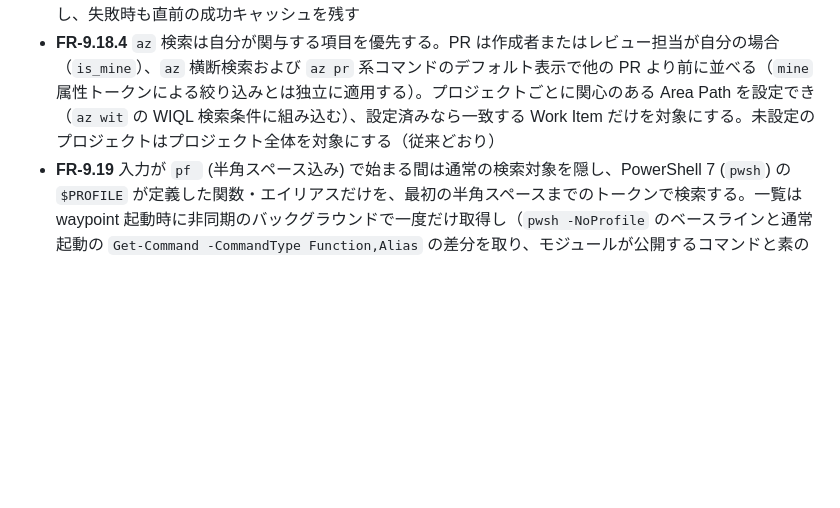
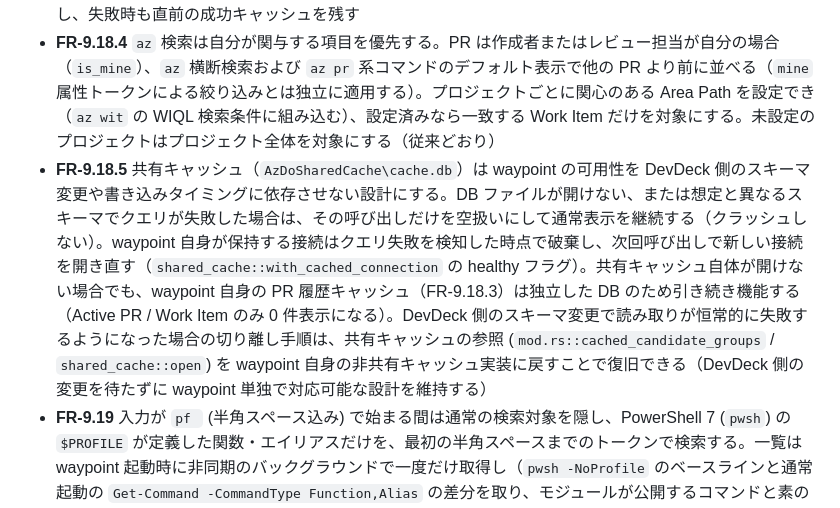
Before and after one commit to ntaksh42/waypoint, a Markdown page: docs/spec.md, the part around the change. GitHub-like rendering; blank space fills up the shorter version.

Commit message:
docs: 共有 Azure DevOps キャッシュの障害時フォールバックを明文化 (FR-9.18.5)
DevDeck との共有キャッシュは過去に一度リバートされた経緯がある
(315b884 → c51ceb7 → 1f09a3b で再実装)。実装済みの防御的挙動
(接続不健全時の破棄・再オープン、共有キャッシュ不可時も waypoint
自身の PR 履歴キャッシュで縮退動作) を仕様として明文化し、次に
DevDeck 側のスキーマ変更で恒常的に読み取り失敗するようになった
場合の切り離し手順を残す。

Co-Authored-By: Claude Sonnet 5 <noreply@anthropic.com>
Claude-Session: https://claude.ai/code/session_01S8gcDJTFdxtJxZb2yna1ef

```diff
--- a/docs/spec.md
+++ b/docs/spec.md
@@ -224,6 +224,7 @@ Quick Access Popup の全機能を分解し、本プロジェクトでの扱い
 - **FR-9.18.2.1** `az optimize`（`suggest` / `rank` でも入れる）は Quick Launch から直接、優先 Project / Area の提案フローを起こす専用コマンド。検索対象を持たず確定候補を 1 件だけ表示し、選ぶと常駐部が `waypoint-settings.exe` を専用引数付きで起動する（設定画面の「Suggest priorities from recent activity」ボタンと同じ処理を、別プロセス起動をトリガーに自動実行する）。起動された設定エディターは Azure DevOps 画面を開いた状態で即座にアクティビティ集計を始める。集計は監視中の全プロジェクトを横断し、直近 90 日間に自分がアサインされた、またはコメント (`System.History`) で @メンションされた Work Item を WIQL (`[System.ChangedDate] >= @Today - 90 AND ([System.AssignedTo] = @Me OR [System.History] CONTAINS @Me)`) で集計する。結果はプロジェクト名でフィルタ可能な専用モーダルに、プロジェクトごとの件数の多い順・チェックボックス付きで一覧表示する。行の「▶ Areas」ボタンを押すと、そのプロジェクトの Area Path 階層をルートから子階層までツリー展開し（Area Path 階層 API を初回展開時だけ非同期取得してキャッシュする）、インデント付きチェックボックスで複数の Area を選べる。ツリーを初めて取得した時点で、そのプロジェクトの直近アクティビティ集計に含まれていた Area Path は自動でチェック済みにする（`interest_areas` へ即座に反映する。手動で外してもツリーはキャッシュ済みのため再展開で再チェックされ直すことはない）。チェックは即座にそのプロジェクトの `interest_areas` へ反映する（他のプロジェクトの選択とは独立）。Project 側はチェックして Apply すると、チェックした行だけ活動件数の多い順に `priority` を振り直す（Area の選択とは別軸で、Apply しなくても Area の変更は残る）。設定画面からも同じボタンで単独実行できる。実行するまで API は呼ばない
 - **FR-9.18.3** waypoint 自身が同期する PR 履歴のキャッシュにはプロジェクト別の最終成功時刻と失敗状態を保持する。設定画面とトレイメニューで鮮度を表示し、手動更新できる（Active PR / Work Item の鮮度は共有キャッシュの `sync_state`（自分か DevDeck、どちらが最後に更新したか）に依存するため、この表示の対象外）。同一の同期要求は重複実行しない。HTTP 429 および 5xx は短いバックオフを伴い再試行し、失敗時も直前の成功キャッシュを残す
 - **FR-9.18.4** `az` 検索は自分が関与する項目を優先する。PR は作成者またはレビュー担当が自分の場合（`is_mine`）、`az` 横断検索および `az pr` 系コマンドのデフォルト表示で他の PR より前に並べる（`mine` 属性トークンによる絞り込みとは独立に適用する）。プロジェクトごとに関心のある Area Path を設定でき（`az wit` の WIQL 検索条件に組み込む）、設定済みなら一致する Work Item だけを対象にする。未設定のプロジェクトはプロジェクト全体を対象にする（従来どおり）
+- **FR-9.18.5** 共有キャッシュ（`AzDoSharedCache\cache.db`）は waypoint の可用性を DevDeck 側のスキーマ変更や書き込みタイミングに依存させない設計にする。DB ファイルが開けない、または想定と異なるスキーマでクエリが失敗した場合は、その呼び出しだけを空扱いにして通常表示を継続する（クラッシュしない）。waypoint 自身が保持する接続はクエリ失敗を検知した時点で破棄し、次回呼び出しで新しい接続を開き直す（`shared_cache::with_cached_connection` の healthy フラグ）。共有キャッシュ自体が開けない場合でも、waypoint 自身の PR 履歴キャッシュ（FR-9.18.3）は独立した DB のため引き続き機能する（Active PR / Work Item のみ 0 件表示になる）。DevDeck 側のスキーマ変更で読み取りが恒常的に失敗するようになった場合の切り離し手順は、共有キャッシュの参照 (`mod.rs::cached_candidate_groups` / `shared_cache::open`) を waypoint 自身の非共有キャッシュ実装に戻すことで復旧できる（DevDeck 側の変更を待たずに waypoint 単独で対応可能な設計を維持する）
 - **FR-9.19** 入力が `pf ` (半角スペース込み) で始まる間は通常の検索対象を隠し、PowerShell 7 (`pwsh`) の `$PROFILE` が定義した関数・エイリアスだけを、最初の半角スペースまでのトークンで検索する。一覧は waypoint 起動時に非同期のバックグラウンドで一度だけ取得し（`pwsh -NoProfile` のベースラインと通常起動の `Get-Command -CommandType Function,Alias` の差分を取り、モジュールが公開するコマンドと素のエンジン内蔵エイリアスを除外する）、以後はメモリ上のキャッシュだけを検索する。設定画面またはトレイの手動更新までは再取得しない。マッチしたトークンより後ろに続けて入力した文字列は実行時の引数としてそのまま扱い、候補ラベルに `関数名 引数...` の形でその場に反映する。選択（Enter）すると Windows Terminal + PowerShell 7 (`wt.exe <pwsh> -NoExit -Command "<関数名> <引数...>"`) で即実行する。`pwsh` が見つからない場合は 0 件を返し、エラー表示はしない（Windows PowerShell 5.1 へのフォールバックはしない — 対象は pwsh 7 の PROFILE に限る）。実行した組み合わせは引数を含め毎回異なりうるため Recent/Frequent の使用履歴には記録しない。PROFILE の取り込みは設定で無効化できる（既定オン）
 
 ---
```
